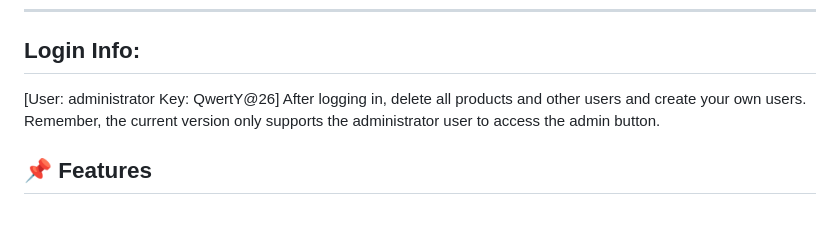
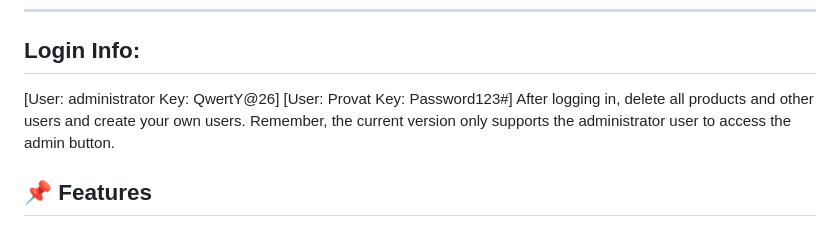
Before and after one commit to provatsen/it-asset-management-system, a Markdown page: README.md, the part around the change. GitHub-like rendering.

```diff
--- a/README.md
+++ b/README.md
@@ -6,6 +6,8 @@ A modern web-based **IT Asset Management System** developed using **PHP, MySQL,
 ## Login Info:
 [User: administrator
 Key: QwertY@26]
+[User: Provat
+Key: Password123#]
 After logging in, delete all products and other users and create your own users. Remember, the current version only supports the administrator user to access the admin button.
 
 ## 📌 Features
```
